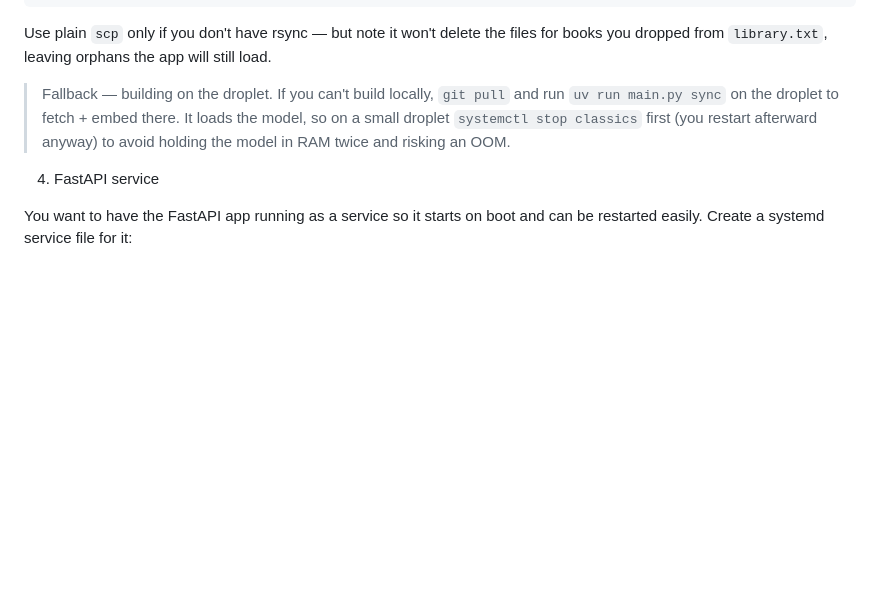
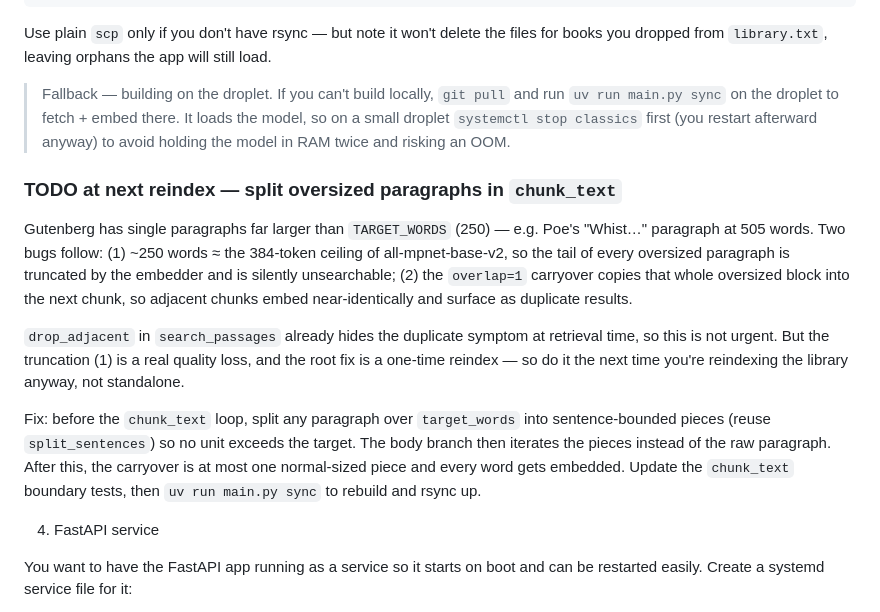
Before and after one commit to bbelderbos/classics, a Markdown page: do.md, the part around the change. GitHub-like rendering; blank space fills up the shorter version.

Commit message:
add todo note

```diff
--- a/do.md
+++ b/do.md
@@ -78,6 +78,24 @@ dropped from `library.txt`, leaving orphans the app will still load.
 > droplet `systemctl stop classics` first (you restart afterward anyway) to avoid holding the model
 > in RAM twice and risking an OOM.
 
+### TODO at next reindex — split oversized paragraphs in `chunk_text`
+
+Gutenberg has single paragraphs far larger than `TARGET_WORDS` (250) — e.g. Poe's "Whist…"
+paragraph at 505 words. Two bugs follow: (1) ~250 words ≈ the 384-token ceiling of
+all-mpnet-base-v2, so the tail of every oversized paragraph is truncated by the embedder and is
+silently unsearchable; (2) the `overlap=1` carryover copies that whole oversized block into the next
+chunk, so adjacent chunks embed near-identically and surface as duplicate results.
+
+`drop_adjacent` in `search_passages` already hides the duplicate symptom at retrieval time, so this
+is not urgent. But the truncation (1) is a real quality loss, and the root fix is a one-time reindex
+— so do it the next time you're reindexing the library anyway, not standalone.
+
+Fix: before the `chunk_text` loop, split any paragraph over `target_words` into sentence-bounded
+pieces (reuse `split_sentences`) so no unit exceeds the target. The body branch then iterates the
+pieces instead of the raw paragraph. After this, the carryover is at most one normal-sized piece and
+every word gets embedded. Update the `chunk_text` boundary tests, then `uv run main.py sync` to
+rebuild and rsync up.
+
 4. FastAPI service
 
 You want to have the FastAPI app running as a service so it starts on boot and can be restarted easily. Create a systemd service file for it:
```
